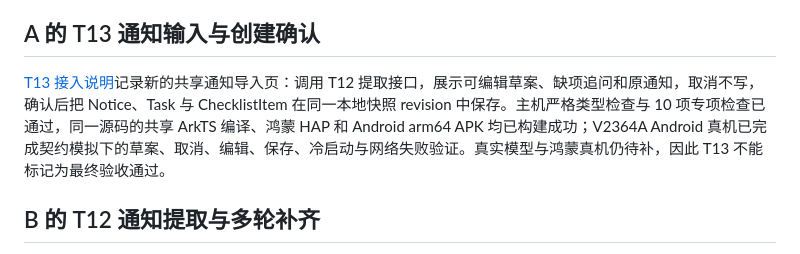
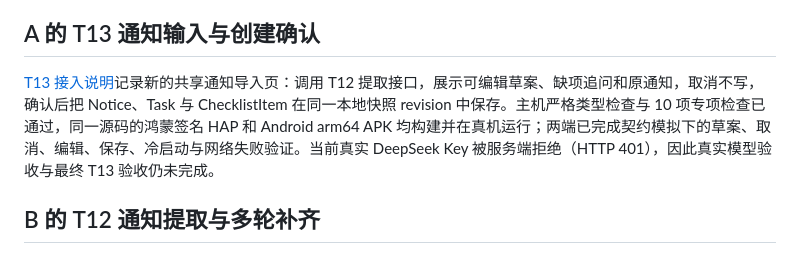
Before and after one commit to jfZhang1226/campus-ddl-agent, a Markdown page: README.md, the part around the change. Drawn GitHub-style.

```diff
--- a/README.md
+++ b/README.md
@@ -43,7 +43,7 @@ T06 的模板验收不代表 T08 存储或后续业务通过。签名和设备
 
 ## A 的 T13 通知输入与创建确认
 
-[T13 接入说明](docs/setup/T13-通知输入与创建确认卡.md)记录新的共享通知导入页：调用 T12 提取接口，展示可编辑草案、缺项追问和原通知，取消不写，确认后把 Notice、Task 与 ChecklistItem 在同一本地快照 revision 中保存。主机严格类型检查与 10 项专项检查已通过，同一源码的共享 ArkTS 编译、鸿蒙 HAP 和 Android arm64 APK 均已构建成功；V2364A Android 真机已完成契约模拟下的草案、取消、编辑、保存、冷启动与网络失败验证。真实模型与鸿蒙真机仍待补，因此 T13 不能标记为最终验收通过。
+[T13 接入说明](docs/setup/T13-通知输入与创建确认卡.md)记录新的共享通知导入页：调用 T12 提取接口，展示可编辑草案、缺项追问和原通知，取消不写，确认后把 Notice、Task 与 ChecklistItem 在同一本地快照 revision 中保存。主机严格类型检查与 10 项专项检查已通过，同一源码的鸿蒙签名 HAP 和 Android arm64 APK 均构建并在真机运行；两端已完成契约模拟下的草案、取消、编辑、保存、冷启动与网络失败验证。当前真实 DeepSeek Key 被服务端拒绝（HTTP 401），因此真实模型验收与最终 T13 验收仍未完成。
 
 ## B 的 T12 通知提取与多轮补齐
 
```
Also changed, not shown: docs/README.md (+2 -2 lines), docs/setup/T13-通知输入与创建确认卡.md (+26 -7 lines), docs/images/t13/harmony-draft.jpeg (added), docs/images/t13/harmony-network-error.jpeg (added), docs/images/t13/harmony-saved.jpeg (added), 1 other file.
